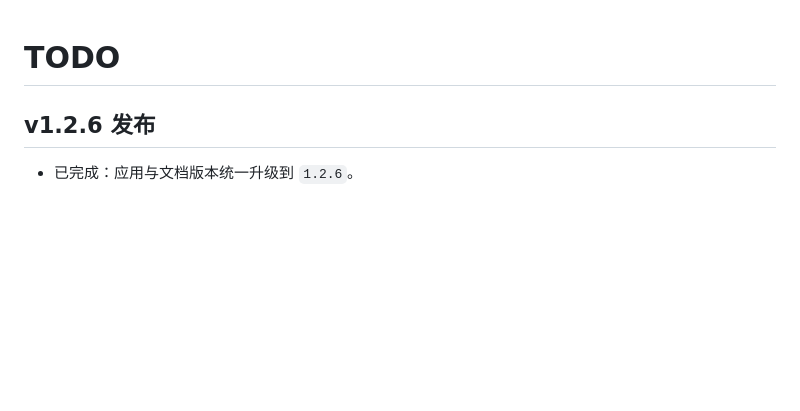
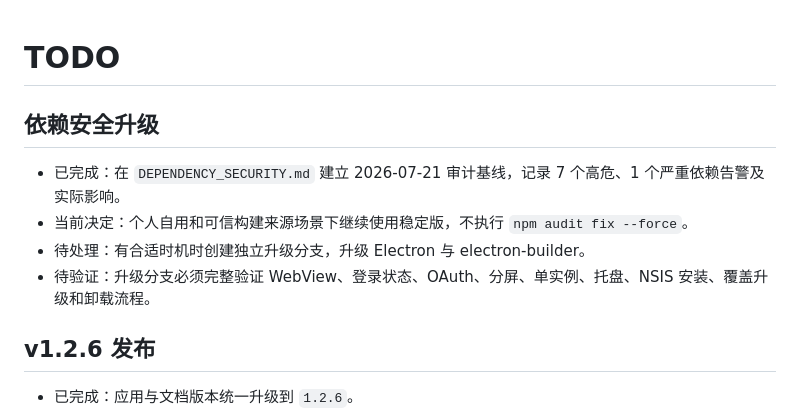
Before and after one commit to wyshenming/ChatHub, a Markdown page: TODO.md, the part around the change. Drawn GitHub-style; blank space fills up the shorter version.

```diff
--- a/TODO.md
+++ b/TODO.md
@@ -1,4 +1,11 @@
 # TODO
+
+## 依赖安全升级
+
+- 已完成：在 `DEPENDENCY_SECURITY.md` 建立 2026-07-21 审计基线，记录 7 个高危、1 个严重依赖告警及实际影响。
+- 当前决定：个人自用和可信构建来源场景下继续使用稳定版，不执行 `npm audit fix --force`。
+- 待处理：有合适时机时创建独立升级分支，升级 Electron 与 electron-builder。
+- 待验证：升级分支必须完整验证 WebView、登录状态、OAuth、分屏、单实例、托盘、NSIS 安装、覆盖升级和卸载流程。
 
 ## v1.2.6 发布
 
```
Also changed, not shown: DEPENDENCY_SECURITY.md (added, +62 -0 lines), DEVLOG.md (+15 -0 lines).
